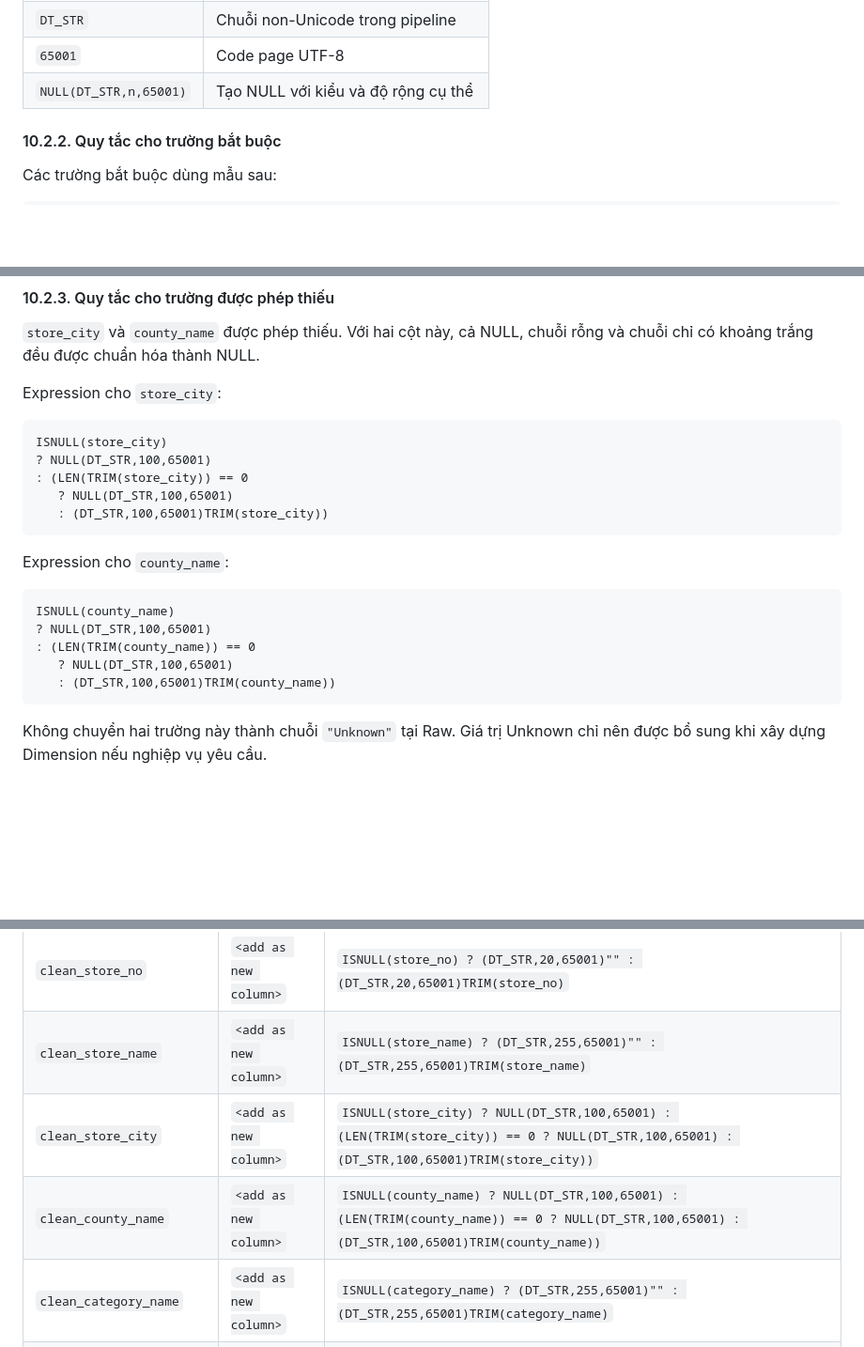
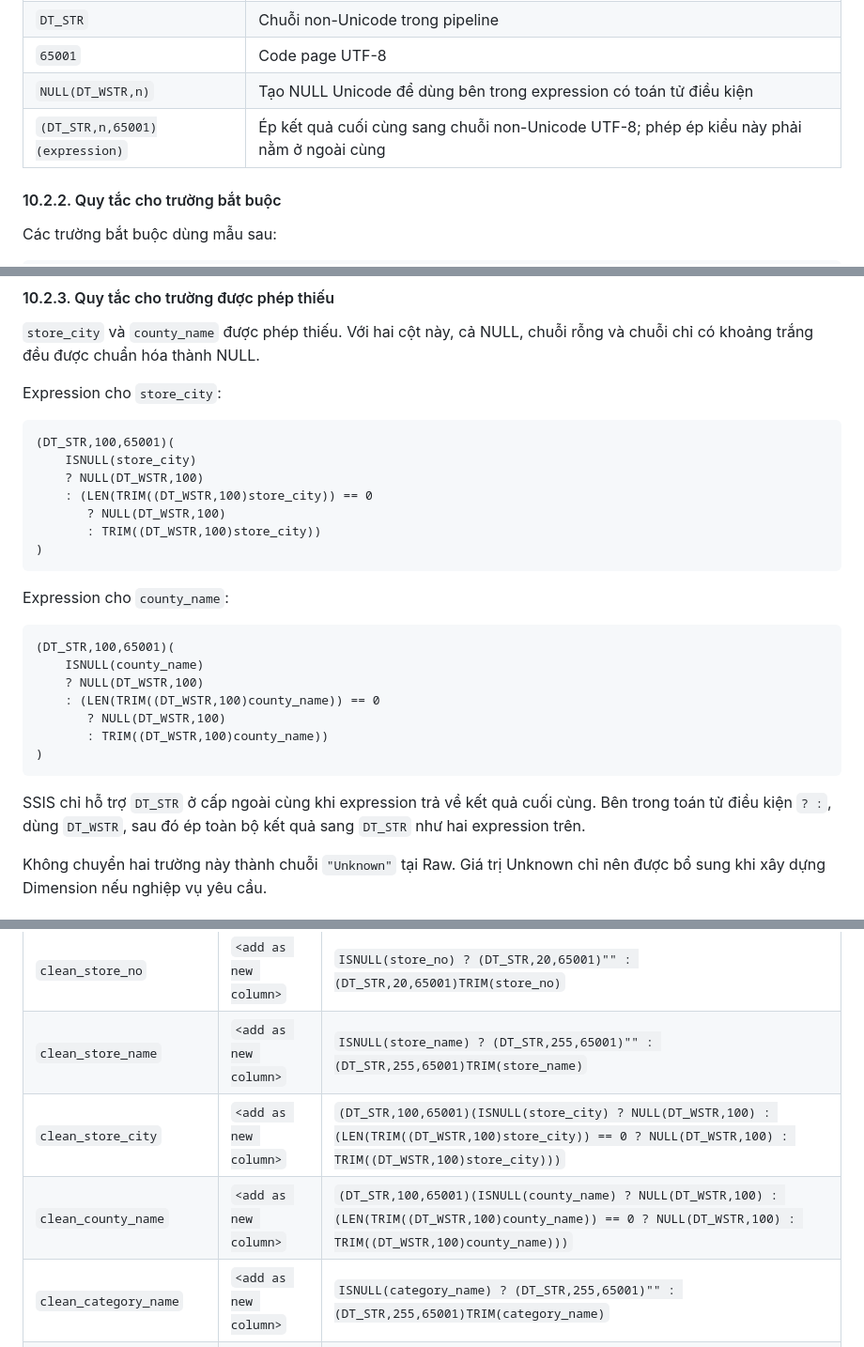
Before and after one commit to phud774/IS217.R11, a Markdown page: HUONG_DAN_SSIS_CLEAN_VA_LOAD_RAW.md, 3 parts joined by grey strips. Shown at 94% size. Rendered like a GitHub page; blank space fills up the shorter version.

Commit message:
fix SSIS nullable string expressions

````diff
--- a/HUONG_DAN_SSIS_CLEAN_VA_LOAD_RAW.md
+++ b/HUONG_DAN_SSIS_CLEAN_VA_LOAD_RAW.md
@@ -821,7 +821,8 @@ tương đương với `IF ... ELSE`. Các hàm và kiểu được dùng gồm:
 | `LEN(column)` | Đếm số ký tự |
 | `DT_STR` | Chuỗi non-Unicode trong pipeline |
 | `65001` | Code page UTF-8 |
-| `NULL(DT_STR,n,65001)` | Tạo NULL với kiểu và độ rộng cụ thể |
+| `NULL(DT_WSTR,n)` | Tạo NULL Unicode để dùng bên trong expression có toán tử điều kiện |
+| `(DT_STR,n,65001)(expression)` | Ép kết quả cuối cùng sang chuỗi non-Unicode UTF-8; phép ép kiểu này phải nằm ở ngoài cùng |
 
 #### 10.2.2. Quy tắc cho trường bắt buộc
 
@@ -852,22 +853,28 @@ Không chuyển `store_no`, `vendor_number` hoặc `item_no` sang số vì các
 Expression cho `store_city`:
 
 ```text
-ISNULL(store_city)
-? NULL(DT_STR,100,65001)
-: (LEN(TRIM(store_city)) == 0
-   ? NULL(DT_STR,100,65001)
-   : (DT_STR,100,65001)TRIM(store_city))
+(DT_STR,100,65001)(
+    ISNULL(store_city)
+    ? NULL(DT_WSTR,100)
+    : (LEN(TRIM((DT_WSTR,100)store_city)) == 0
+       ? NULL(DT_WSTR,100)
+       : TRIM((DT_WSTR,100)store_city))
+)
 ```
 
 Expression cho `county_name`:
 
 ```text
-ISNULL(county_name)
-? NULL(DT_STR,100,65001)
-: (LEN(TRIM(county_name)) == 0
-   ? NULL(DT_STR,100,65001)
-   : (DT_STR,100,65001)TRIM(county_name))
+(DT_STR,100,65001)(
+    ISNULL(county_name)
+    ? NULL(DT_WSTR,100)
+    : (LEN(TRIM((DT_WSTR,100)county_name)) == 0
+       ? NULL(DT_WSTR,100)
+       : TRIM((DT_WSTR,100)county_name))
+)
 ```
+
+SSIS chỉ hỗ trợ `DT_STR` ở cấp ngoài cùng khi expression trả về kết quả cuối cùng. Bên trong toán tử điều kiện `? :`, dùng `DT_WSTR`, sau đó ép toàn bộ kết quả sang `DT_STR` như hai expression trên.
 
 Không chuyển hai trường này thành chuỗi `"Unknown"` tại Raw. Giá trị Unknown chỉ nên được bổ sung khi xây dựng Dimension nếu nghiệp vụ yêu cầu.
 
@@ -881,8 +888,8 @@ Tạo lần lượt các dòng sau trong `Derived Column Transformation Editor`.
 | `clean_ordered_on` | `<add as new column>` | `ISNULL(ordered_on) ? (DT_STR,20,65001)"" : (DT_STR,20,65001)TRIM(ordered_on)` |
 | `clean_store_no` | `<add as new column>` | `ISNULL(store_no) ? (DT_STR,20,65001)"" : (DT_STR,20,65001)TRIM(store_no)` |
 | `clean_store_name` | `<add as new column>` | `ISNULL(store_name) ? (DT_STR,255,65001)"" : (DT_STR,255,65001)TRIM(store_name)` |
-| `clean_store_city` | `<add as new column>` | `ISNULL(store_city) ? NULL(DT_STR,100,65001) : (LEN(TRIM(store_city)) == 0 ? NULL(DT_STR,100,65001) : (DT_STR,100,65001)TRIM(store_city))` |
-| `clean_county_name` | `<add as new column>` | `ISNULL(county_name) ? NULL(DT_STR,100,65001) : (LEN(TRIM(county_name)) == 0 ? NULL(DT_STR,100,65001) : (DT_STR,100,65001)TRIM(county_name))` |
+| `clean_store_city` | `<add as new column>` | `(DT_STR,100,65001)(ISNULL(store_city) ? NULL(DT_WSTR,100) : (LEN(TRIM((DT_WSTR,100)store_city)) == 0 ? NULL(DT_WSTR,100) : TRIM((DT_WSTR,100)store_city)))` |
+| `clean_county_name` | `<add as new column>` | `(DT_STR,100,65001)(ISNULL(county_name) ? NULL(DT_WSTR,100) : (LEN(TRIM((DT_WSTR,100)county_name)) == 0 ? NULL(DT_WSTR,100) : TRIM((DT_WSTR,100)county_name)))` |
 | `clean_category_name` | `<add as new column>` | `ISNULL(category_name) ? (DT_STR,255,65001)"" : (DT_STR,255,65001)TRIM(category_name)` |
 | `clean_vendor_number` | `<add as new column>` | `ISNULL(vendor_number) ? (DT_STR,20,65001)"" : (DT_STR,20,65001)TRIM(vendor_number)` |
 | `clean_vendor_name` | `<add as new column>` | `ISNULL(vendor_name) ? (DT_STR,255,65001)"" : (DT_STR,255,65001)TRIM(vendor_name)` |
````
